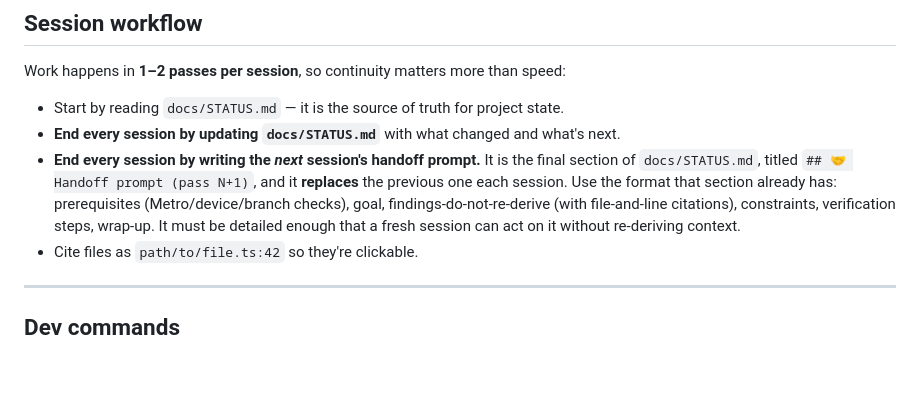
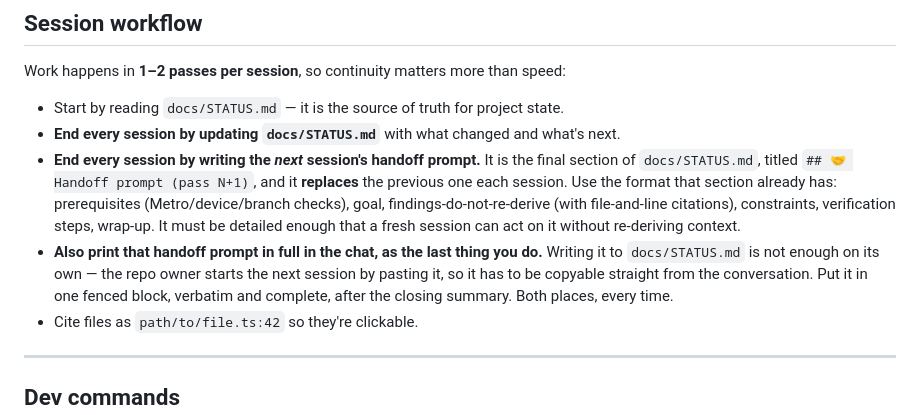
Before and after one commit to cryptomdma/1440-planner, a Markdown page: CLAUDE.md, the part around the change. GitHub-like rendering; blank space fills up the shorter version.

```diff
--- a/CLAUDE.md
+++ b/CLAUDE.md
@@ -45,6 +45,10 @@ Work happens in **1–2 passes per session**, so continuity matters more than sp
   prerequisites (Metro/device/branch checks), goal, findings-do-not-re-derive (with
   file-and-line citations), constraints, verification steps, wrap-up. It must be detailed
   enough that a fresh session can act on it without re-deriving context.
+- **Also print that handoff prompt in full in the chat, as the last thing you do.** Writing
+  it to `docs/STATUS.md` is not enough on its own — the repo owner starts the next session by
+  pasting it, so it has to be copyable straight from the conversation. Put it in one fenced
+  block, verbatim and complete, after the closing summary. Both places, every time.
 - Cite files as `path/to/file.ts:42` so they're clickable.
 
 ---
```
Also changed, not shown: docs/STATUS.md (+25 -16 lines).
